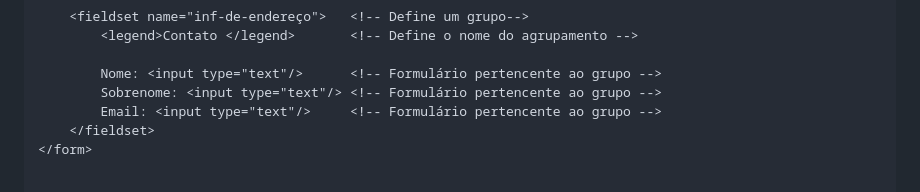
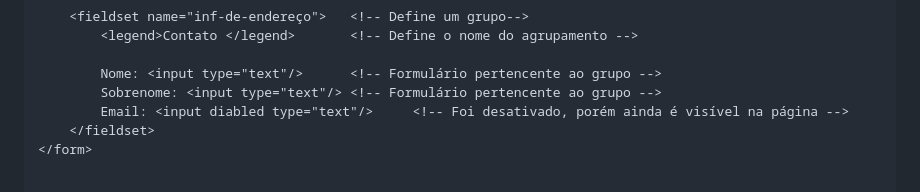
Before and after one commit to FireguiQueen/rocketseat-discover, a Markdown page: Trilha fundamentar/Ex026 (HTML - Forms).md, the part around the change. Rendered like a GitHub page.

```diff
--- a/Trilha fundamentar/Ex026 (HTML - Forms).md
+++ b/Trilha fundamentar/Ex026 (HTML - Forms).md
@@ -70,7 +70,7 @@ No exemplo abaixo, os 3 <code>inputs</code> foram colocado na tag <code>fieldset
 
         Nome: <input type="text"/>      <!-- Formulário pertencente ao grupo -->
         Sobrenome: <input type="text"/> <!-- Formulário pertencente ao grupo -->
-        Email: <input type="text"/>     <!-- Formulário pertencente ao grupo -->
+        Email: <input diabled type="text"/>     <!-- Foi desativado, porém ainda é visível na página -->
     </fieldset>
 </form>
 
```
